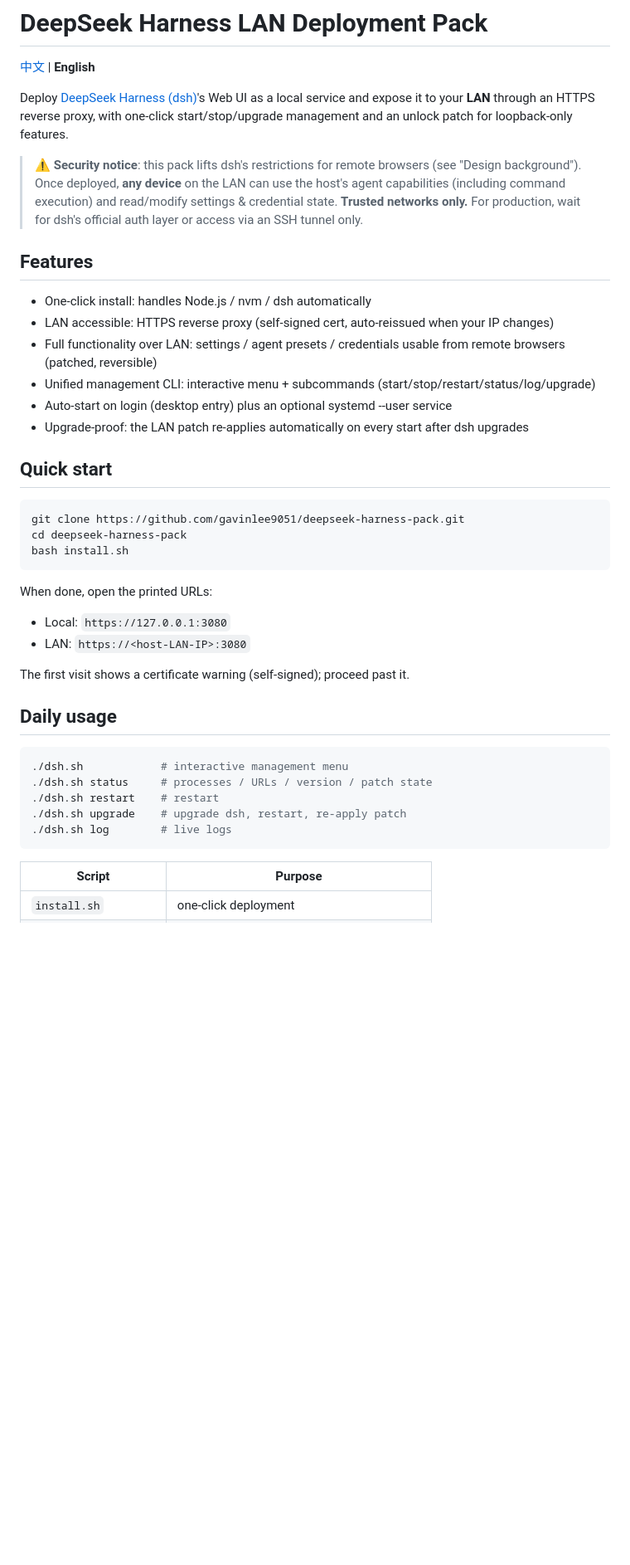
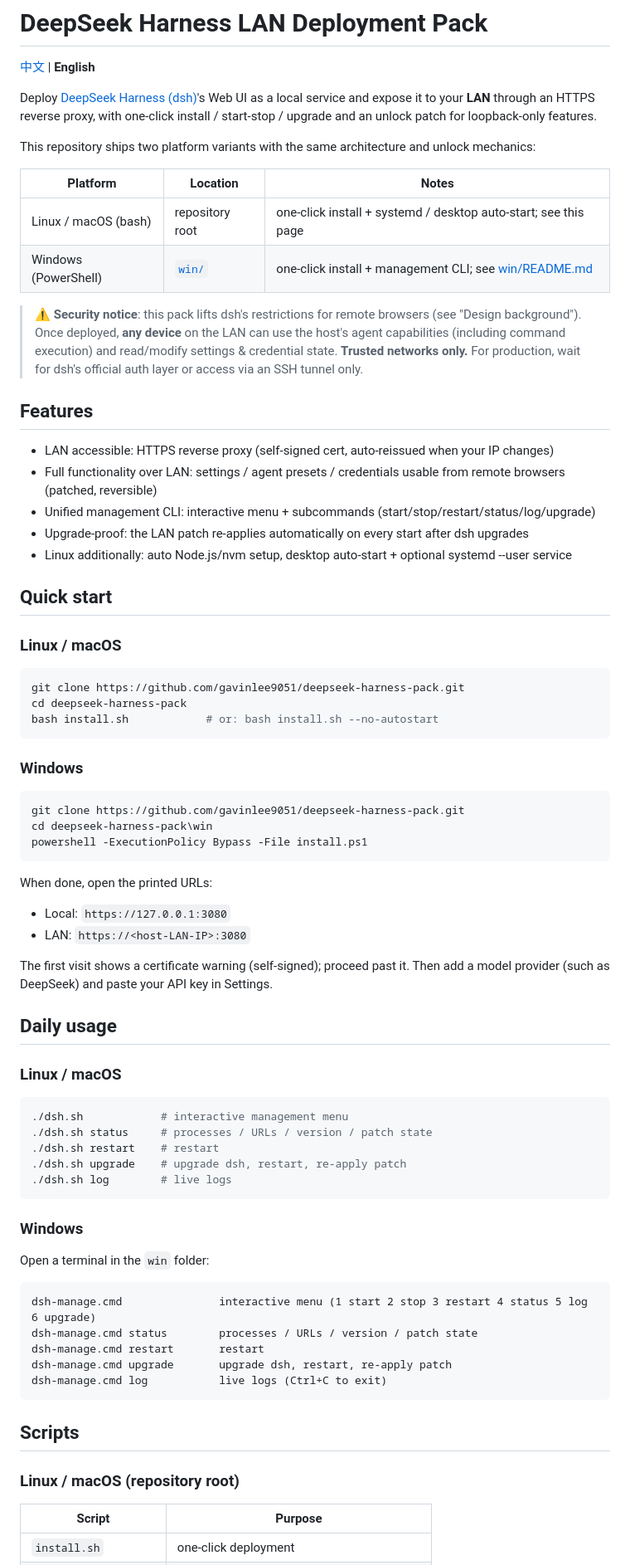
Before and after one commit to gavinlee9051/deepseek-harness-pack, a Markdown page: README.en.md, the part around one of its changes. Shown at 83% size. Rendered like a GitHub page; blank space fills up the shorter version.

Commit message:
docs: document Linux and Windows variants in README

````diff
--- a/README.en.md
+++ b/README.en.md
@@ -2,7 +2,14 @@
 
 [中文](README.md) | **English**
 
-Deploy [DeepSeek Harness (dsh)](https://github.com/deepseek-ai/deepseek-harness)'s Web UI as a local service and expose it to your **LAN** through an HTTPS reverse proxy, with one-click start/stop/upgrade management and an unlock patch for loopback-only features.
+Deploy [DeepSeek Harness (dsh)](https://github.com/deepseek-ai/deepseek-harness)'s Web UI as a local service and expose it to your **LAN** through an HTTPS reverse proxy, with one-click install / start-stop / upgrade and an unlock patch for loopback-only features.
+
+This repository ships two platform variants with the same architecture and unlock mechanics:
+
+| Platform | Location | Notes |
+|---|---|---|
+| Linux / macOS (bash) | repository root | one-click install + systemd / desktop auto-start; see this page |
+| Windows (PowerShell) | [`win/`](win/README.md) | one-click install + management CLI; see [win/README.md](win/README.md) |
 
 > ⚠️ **Security notice**: this pack lifts dsh's restrictions for remote browsers (see "Design background").
 > Once deployed, **any device** on the LAN can use the host's agent capabilities (including command execution)
@@ -11,19 +18,28 @@ Deploy [DeepSeek Harness (dsh)](https://github.com/deepseek-ai/deepseek-harness)
 
 ## Features
 
-- One-click install: handles Node.js / nvm / dsh automatically
 - LAN accessible: HTTPS reverse proxy (self-signed cert, auto-reissued when your IP changes)
 - Full functionality over LAN: settings / agent presets / credentials usable from remote browsers (patched, reversible)
 - Unified management CLI: interactive menu + subcommands (start/stop/restart/status/log/upgrade)
-- Auto-start on login (desktop entry) plus an optional systemd --user service
 - Upgrade-proof: the LAN patch re-applies automatically on every start after dsh upgrades
+- Linux additionally: auto Node.js/nvm setup, desktop auto-start + optional systemd --user service
 
 ## Quick start
+
+### Linux / macOS
 
 ```bash
 git clone https://github.com/gavinlee9051/deepseek-harness-pack.git
 cd deepseek-harness-pack
-bash install.sh
+bash install.sh            # or: bash install.sh --no-autostart
+```
+
+### Windows
+
+```bat
+git clone https://github.com/gavinlee9051/deepseek-harness-pack.git
+cd deepseek-harness-pack\win
+powershell -ExecutionPolicy Bypass -File install.ps1
 ```
 
 When done, open the printed URLs:
@@ -31,9 +47,12 @@ When done, open the printed URLs:
 - Local: `https://127.0.0.1:3080`
 - LAN: `https://<host-LAN-IP>:3080`
 
-The first visit shows a certificate warning (self-signed); proceed past it.
+The first visit shows a certificate warning (self-signed); proceed past it. Then add a model provider
+(such as DeepSeek) and paste your API key in Settings.
 
 ## Daily usage
+
+### Linux / macOS
 
 ```bash
 ./dsh.sh            # interactive management menu
@@ -42,6 +61,22 @@ The first visit shows a certificate warning (self-signed); proceed past it.
 ./dsh.sh upgrade    # upgrade dsh, restart, re-apply patch
 ./dsh.sh log        # live logs
 ```
+
+### Windows
+
+Open a terminal in the `win` folder:
+
+```bat
+dsh-manage.cmd               interactive menu (1 start 2 stop 3 restart 4 status 5 log 6 upgrade)
+dsh-manage.cmd status        processes / URLs / version / patch state
+dsh-manage.cmd restart       restart
+dsh-manage.cmd upgrade       upgrade dsh, restart, re-apply patch
+dsh-manage.cmd log           live logs (Ctrl+C to exit)
+```
+
+## Scripts
+
+### Linux / macOS (repository root)
 
 | Script | Purpose |
 |---|---|
````
Also changed, not shown: other parts of README.en.md (+23 -8 lines), README.md (+61 -18 lines).
